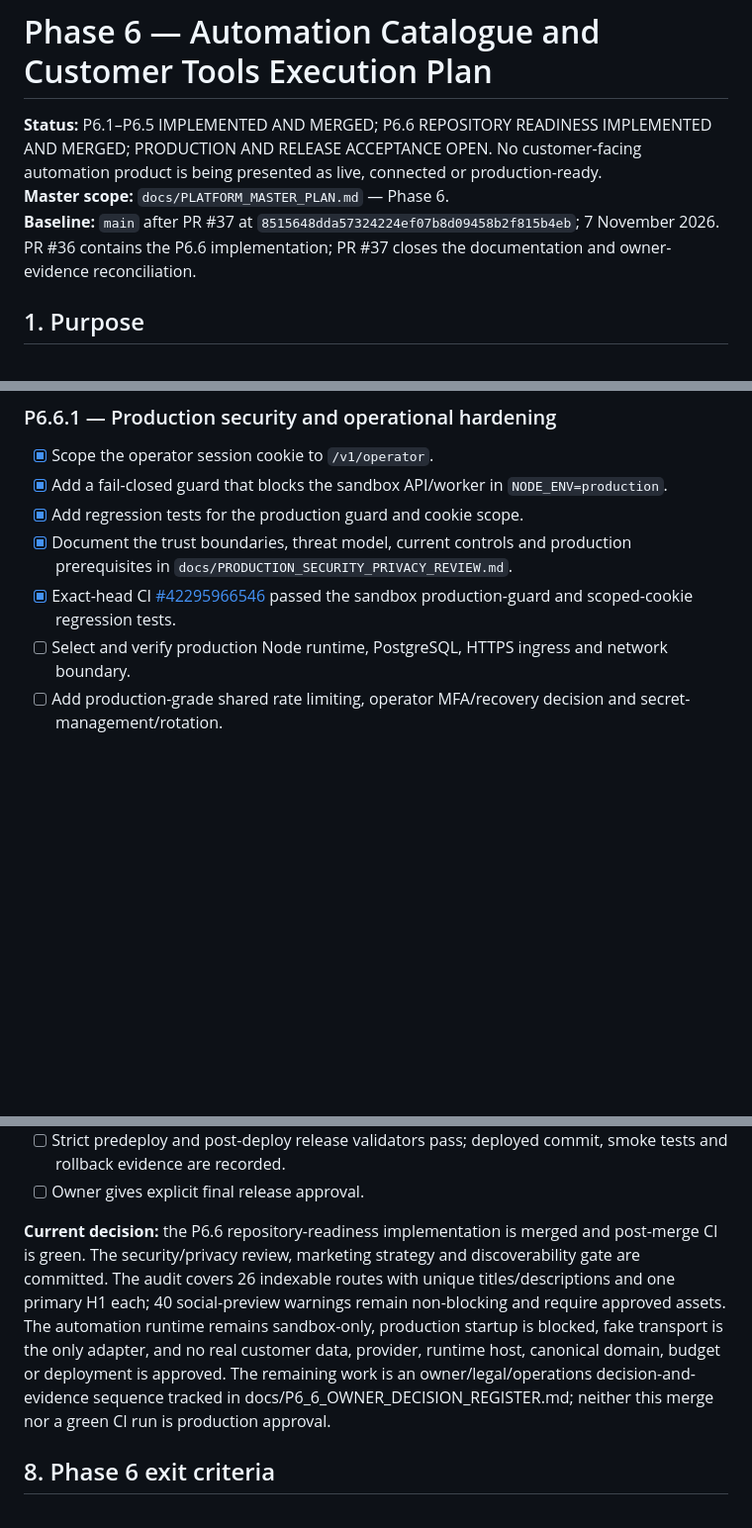
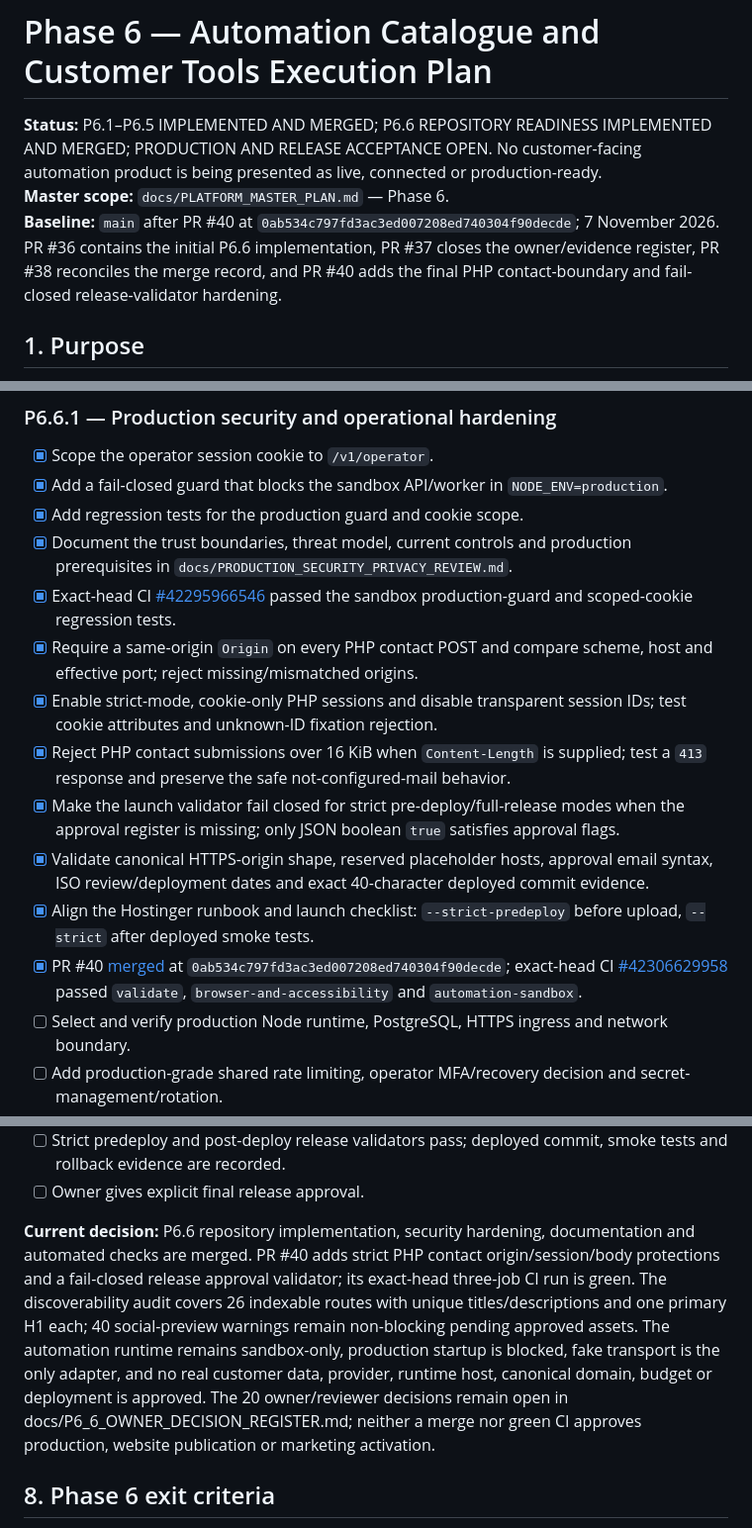
Before and after one commit to hamza131zara/agency, a Markdown page: docs/PHASE_6_EXECUTION_PLAN.md, 3 parts joined by grey strips. Shown at 99% size. Rendered like a GitHub page; blank space fills up the shorter version.

Commit message:
Docs: reconcile P6.6 security merge and release evidence

```diff
--- a/docs/PHASE_6_EXECUTION_PLAN.md
+++ b/docs/PHASE_6_EXECUTION_PLAN.md
@@ -2,7 +2,7 @@
 
 **Status:** P6.1–P6.5 IMPLEMENTED AND MERGED; P6.6 REPOSITORY READINESS IMPLEMENTED AND MERGED; PRODUCTION AND RELEASE ACCEPTANCE OPEN. No customer-facing automation product is being presented as live, connected or production-ready.
 **Master scope:** `docs/PLATFORM_MASTER_PLAN.md` — Phase 6.
-**Baseline:** `main` after PR #37 at `8515648dda57324224ef07b8d09458b2f815b4eb`; 7 November 2026. PR #36 contains the P6.6 implementation; PR #37 closes the documentation and owner-evidence reconciliation.
+**Baseline:** `main` after PR #40 at `0ab534c797fd3ac3ed007208ed740304f90decde`; 7 November 2026. PR #36 contains the initial P6.6 implementation, PR #37 closes the owner/evidence register, PR #38 reconciles the merge record, and PR #40 adds the final PHP contact-boundary and fail-closed release-validator hardening.
 
 ## 1. Purpose
 
@@ -219,6 +219,13 @@ P6.6 is a release-readiness programme with five workstreams. Completing document
 - [x] Add regression tests for the production guard and cookie scope.
 - [x] Document the trust boundaries, threat model, current controls and production prerequisites in `docs/PRODUCTION_SECURITY_PRIVACY_REVIEW.md`.
 - [x] Exact-head CI [#42295966546](https://github.com/hamza131zara/agency/actions/runs/42295966546) passed the sandbox production-guard and scoped-cookie regression tests.
+- [x] Require a same-origin `Origin` on every PHP contact POST and compare scheme, host and effective port; reject missing/mismatched origins.
+- [x] Enable strict-mode, cookie-only PHP sessions and disable transparent session IDs; test cookie attributes and unknown-ID fixation rejection.
+- [x] Reject PHP contact submissions over 16 KiB when `Content-Length` is supplied; test a `413` response and preserve the safe not-configured-mail behavior.
+- [x] Make the launch validator fail closed for strict pre-deploy/full-release modes when the approval register is missing; only JSON boolean `true` satisfies approval flags.
+- [x] Validate canonical HTTPS-origin shape, reserved placeholder hosts, approval email syntax, ISO review/deployment dates and exact 40-character deployed commit evidence.
+- [x] Align the Hostinger runbook and launch checklist: `--strict-predeploy` before upload, `--strict` after deployed smoke tests.
+- [x] PR #40 [merged](https://github.com/hamza131zara/agency/pull/40) at `0ab534c797fd3ac3ed007208ed740304f90decde`; exact-head CI [#42306629958](https://github.com/hamza131zara/agency/actions/runs/42306629958) passed `validate`, `browser-and-accessibility` and `automation-sandbox`.
 - [ ] Select and verify production Node runtime, PostgreSQL, HTTPS ingress and network boundary.
 - [ ] Add production-grade shared rate limiting, operator MFA/recovery decision and secret-management/rotation.
 - [ ] Complete independent security review and adversarial testing.
@@ -276,7 +284,7 @@ P6.6 is a release-readiness programme with five workstreams. Completing document
 - [ ] Strict predeploy and post-deploy release validators pass; deployed commit, smoke tests and rollback evidence are recorded.
 - [ ] Owner gives explicit final release approval.
 
-**Current decision:** the P6.6 repository-readiness implementation is merged and post-merge CI is green. The security/privacy review, marketing strategy and discoverability gate are committed. The audit covers 26 indexable routes with unique titles/descriptions and one primary H1 each; 40 social-preview warnings remain non-blocking and require approved assets. The automation runtime remains sandbox-only, production startup is blocked, fake transport is the only adapter, and no real customer data, provider, runtime host, canonical domain, budget or deployment is approved. The remaining work is an owner/legal/operations decision-and-evidence sequence tracked in docs/P6_6_OWNER_DECISION_REGISTER.md; neither this merge nor a green CI run is production approval.
+**Current decision:** P6.6 repository implementation, security hardening, documentation and automated checks are merged. PR #40 adds strict PHP contact origin/session/body protections and a fail-closed release approval validator; its exact-head three-job CI run is green. The discoverability audit covers 26 indexable routes with unique titles/descriptions and one primary H1 each; 40 social-preview warnings remain non-blocking pending approved assets. The automation runtime remains sandbox-only, production startup is blocked, fake transport is the only adapter, and no real customer data, provider, runtime host, canonical domain, budget or deployment is approved. The 20 owner/reviewer decisions remain open in docs/P6_6_OWNER_DECISION_REGISTER.md; neither a merge nor green CI approves production, website publication or marketing activation.
 
 ## 8. Phase 6 exit criteria
 
```
Also changed, not shown: other parts of docs/PHASE_6_EXECUTION_PLAN.md (+1 -0 lines).
